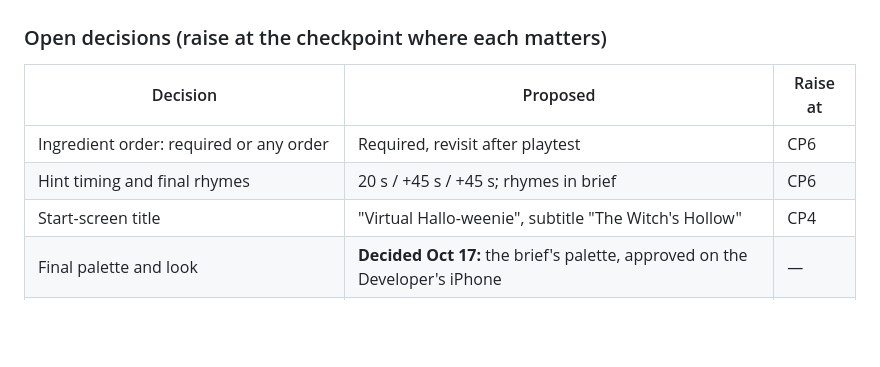
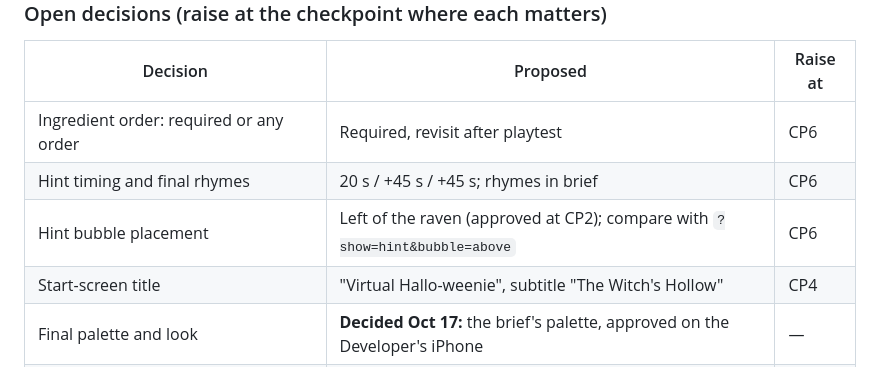
Before and after one commit to rg-sureshkumar-goat/Halloween-Weenie, a Markdown page: research.md, the part around the change. Rendered like a GitHub page; blank space fills up the shorter version.

```diff
--- a/research.md
+++ b/research.md
@@ -85,6 +85,7 @@ System fonts for UI and hints. A display font for the title is optional; if used
 | --- | --- | --- |
 | Ingredient order: required or any order | Required, revisit after playtest | CP6 |
 | Hint timing and final rhymes | 20 s / +45 s / +45 s; rhymes in brief | CP6 |
+| Hint bubble placement | Left of the raven (approved at CP2); compare with `?show=hint&bubble=above` | CP6 |
 | Start-screen title | "Virtual Hallo-weenie", subtitle "The Witch's Hollow" | CP4 |
 | Final palette and look | **Decided Oct 17:** the brief's palette, approved on the Developer's iPhone | — |
 | Which ambient effects to keep | Decide on iPhone | CP3 |
```
Also changed, not shown: plan.md (+2 -1 lines), spec.md (+8 -0 lines).
